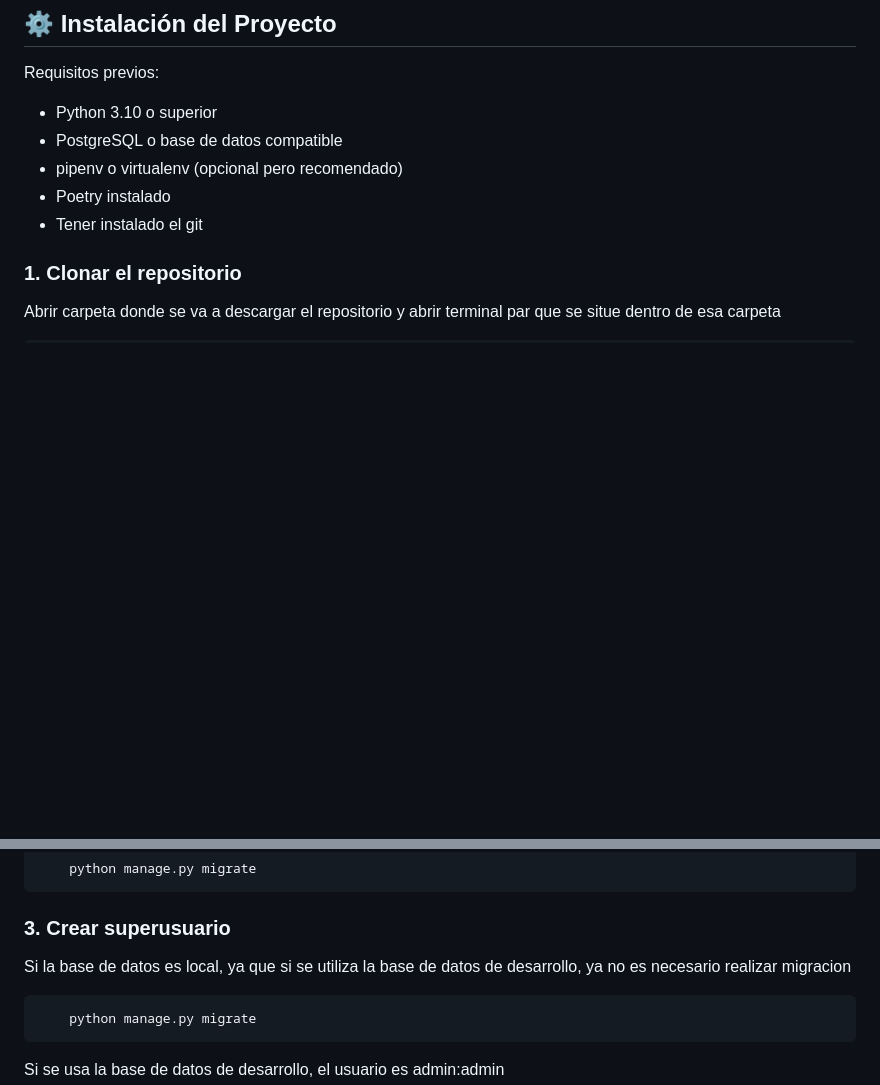
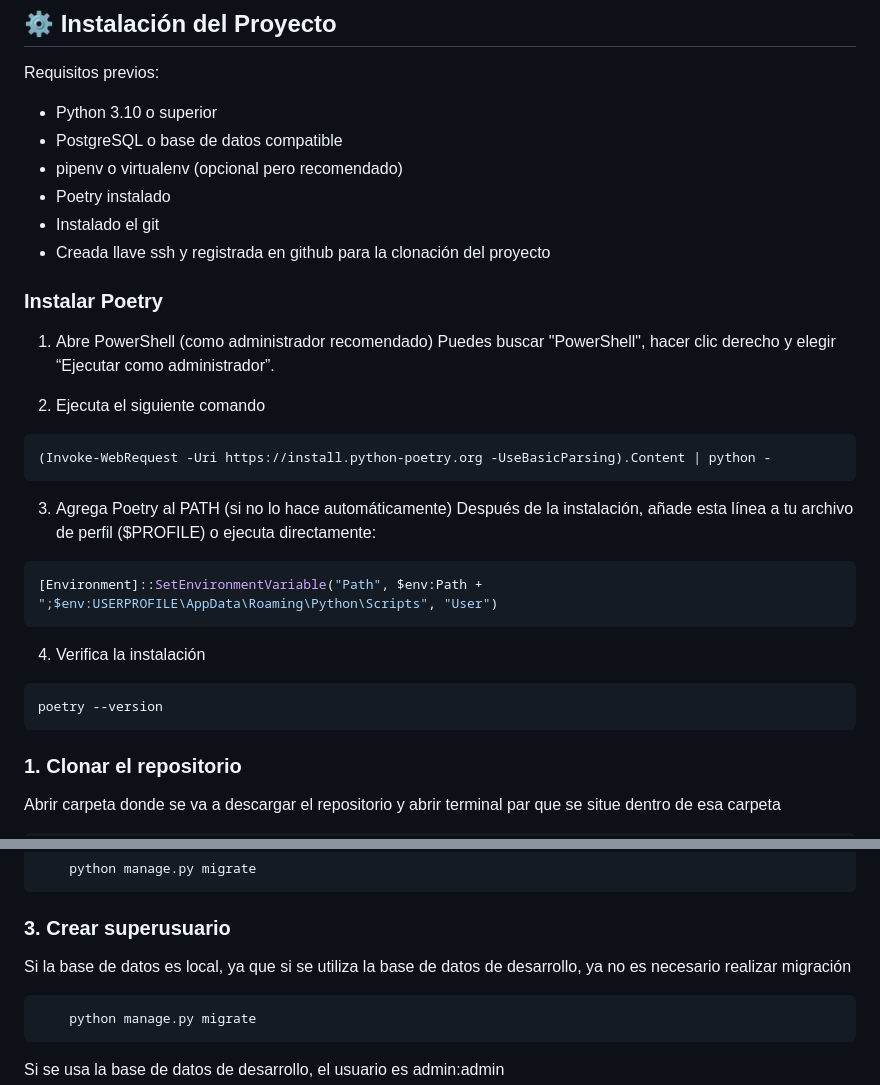
Before and after one commit to ferbaq10/ferbaq_crm, a Markdown page: README.md, 2 parts joined by grey strips. GitHub-like rendering; blank space fills up the shorter version.

Commit message:
doc(migrations.py) update documentacion en readme.md del proyecto

````diff
--- a/README.md
+++ b/README.md
@@ -89,8 +89,27 @@ Requisitos previos:
 - PostgreSQL o base de datos compatible
 - pipenv o virtualenv (opcional pero recomendado)
 - Poetry instalado
-- Tener instalado el git
+- Instalado el git
+- Creada llave ssh y registrada en github para la clonación del proyecto
 
+### Instalar Poetry
+
+1. Abre PowerShell (como administrador recomendado)
+Puedes buscar "PowerShell", hacer clic derecho y elegir “Ejecutar como administrador”.
+
+2. Ejecuta el siguiente comando
+```bash
+(Invoke-WebRequest -Uri https://install.python-poetry.org -UseBasicParsing).Content | python -
+```
+3. Agrega Poetry al PATH (si no lo hace automáticamente)
+Después de la instalación, añade esta línea a tu archivo de perfil ($PROFILE) o ejecuta directamente:
+```bash
+[Environment]::SetEnvironmentVariable("Path", $env:Path + ";$env:USERPROFILE\AppData\Roaming\Python\Scripts", "User")
+```
+4. Verifica la instalación
+```bash
+poetry --version
+```
 ### 1. Clonar el repositorio
 Abrir carpeta donde se va a descargar el repositorio y abrir terminal par que se situe dentro de esa carpeta
 
@@ -151,7 +170,7 @@ CORS_ALLOWED_ORIGINS=http://localhost:3000,http://localhost:8080,http://127.0.0.
 
 ###  3. Crear superusuario
 
-Si la base de datos es local, ya que si se utiliza la base de datos de desarrollo, ya no es necesario realizar migracion
+Si la base de datos es local, ya que si se utiliza la base de datos de desarrollo, ya no es necesario realizar migración
 ```bash
     python manage.py migrate
 ```
````
